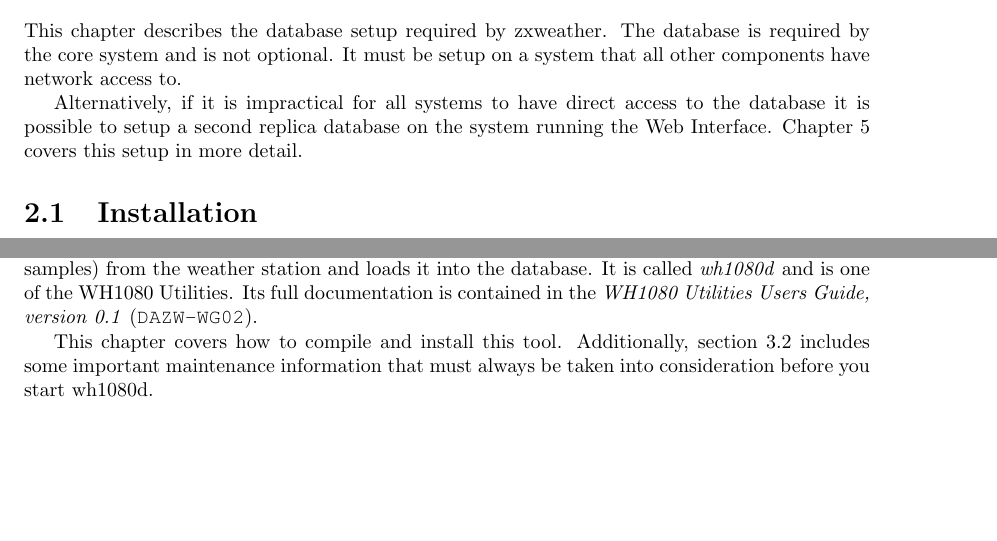
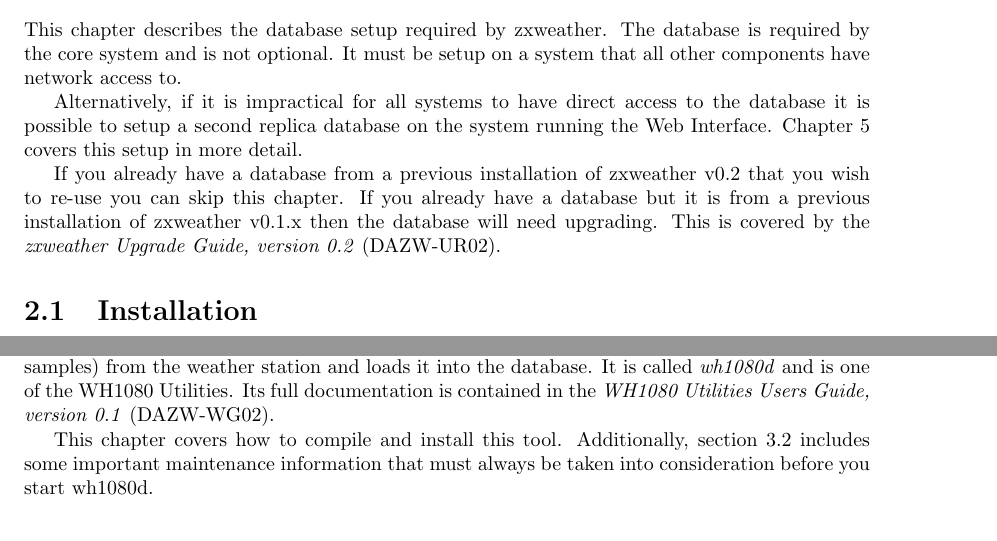
Before and after one commit to davidrg/zxweather, a LaTeX book (doc/installation/installation-guide.tex): two parts of pages 9 and 15 of 34, joined at a grey line, cut so that both start at the same text, the shorter picture padded with empty space. Compiled offline with pdfLaTeX; a LaTeX package or settings file that is missing is left out.

Commit message:
Make document referencing slightly more consistent. Really need a macro for this.

```diff
--- a/doc/installation/installation-guide.tex
+++ b/doc/installation/installation-guide.tex
@@ -260,7 +260,10 @@ The doc directory contains \LaTeX{} source code for producing the zxweather docu
 
 This chapter describes the database setup required by zxweather. The database is required by the core system and is not optional. It must be setup on a system that all other components have network access to.
 
+
 Alternatively, if it is impractical for all systems to have direct access to the database it is possible to setup a second replica database on the system running the Web Interface. Chapter \ref{cha_db_replication} covers this setup in more detail.
+
+If you already have a database from a previous installation of zxweather v0.2 that you wish to re-use you can skip this chapter. If you already have a database but it is from a previous installation of zxweather v0.1.x then the database will need upgrading. This is covered by the \emph{zxweather Upgrade Guide, version 0.2} (DAZW-UR02).
 
 \section{Installation}
 The zxweather database has only been tested with PostgreSQL version 9.0 and above. This documentation assumes you already have a suitable version of the server and client tools installed on your system.
@@ -485,7 +488,7 @@ If the database replication feature in the Web Interface is being used then its
 \label{cha_data_logger}
 % Compiling and installing wh1080d or the other program
 
-The Data Logger is a daemon which continuously downloads weather data (both live and historical samples) from the weather station and loads it into the database. It is called \emph{wh1080d} and is one of the WH1080 Utilities. Its full documentation is contained in the \emph{WH1080 Utilities Users Guide, version 0.1} (\verb|DAZW-WG02|).
+The Data Logger is a daemon which continuously downloads weather data (both live and historical samples) from the weather station and loads it into the database. It is called \emph{wh1080d} and is one of the WH1080 Utilities. Its full documentation is contained in the \emph{WH1080 Utilities Users Guide, version 0.1} (DAZW-WG02).
 
 This chapter covers how to compile and install this tool. Additionally, section \ref{sec_loading_data} includes some important maintenance information that must always be taken into consideration before you start wh1080d.
 
```
